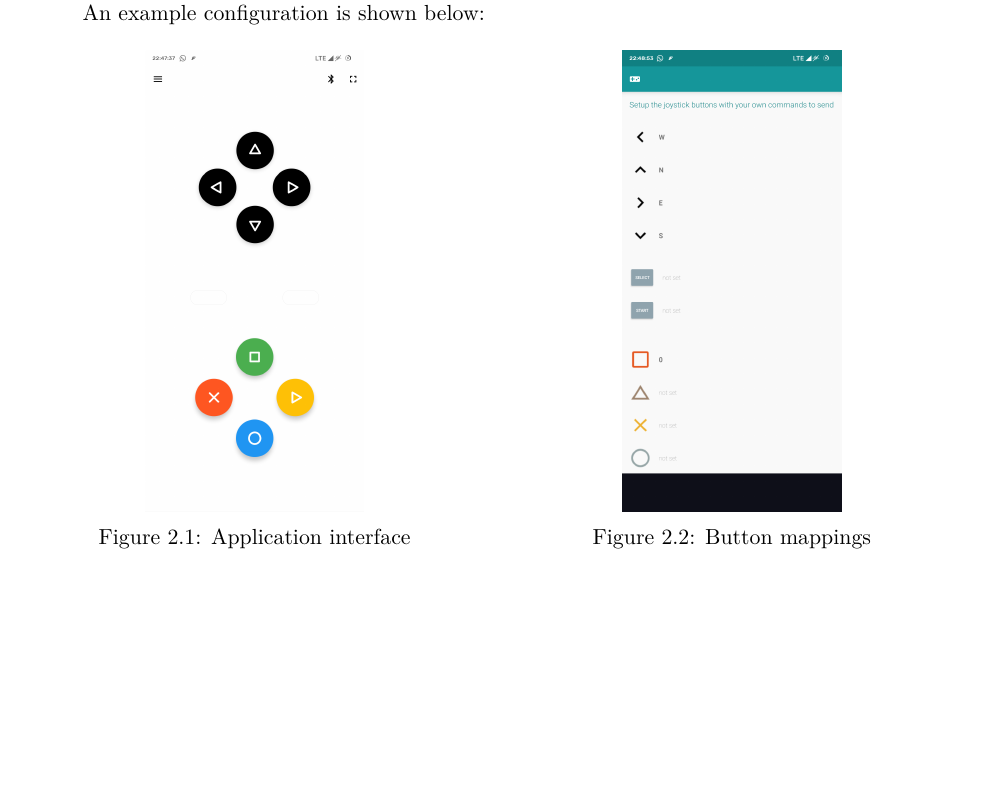
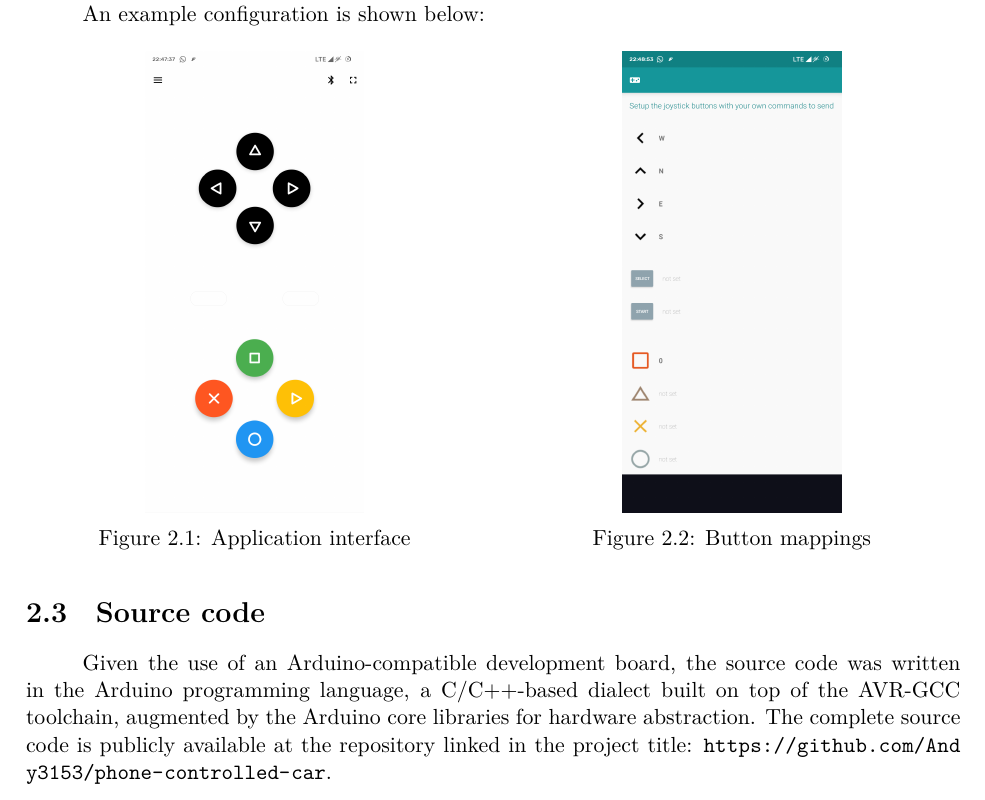
Before and after one commit to Andy3153/phone-controlled-car, a LaTeX document (doc/doc.tex): part of page 3 of 3, cut so that both start at the same text, the shorter picture padded with empty space. The pictures show the PDF file doc/doc.pdf that the author committed with the source.

Commit message:
doc/materials/code: init

```diff
--- a/doc/doc.tex
+++ b/doc/doc.tex
@@ -157,6 +157,13 @@
  % >>>
  % >>>
  % >>>
+
+ % <<< Source code
+ \section{Source code}
+ Given the use of an Arduino-compatible development board, the source code was written in the Arduino programming language, a C/C++-based dialect built on top of the AVR-GCC toolchain, augmented by the Arduino core libraries for hardware abstraction.
+ The complete source code is publicly available at the repository linked in the project title:
+ \makeatletter\inserturl{\mystyle@titlestyle@parameters@projecturl}\makeatother.
+ % >>>
  % >>>
  % >>>
 \end{document}
```
Also changed, not shown: doc/doc.pdf.
